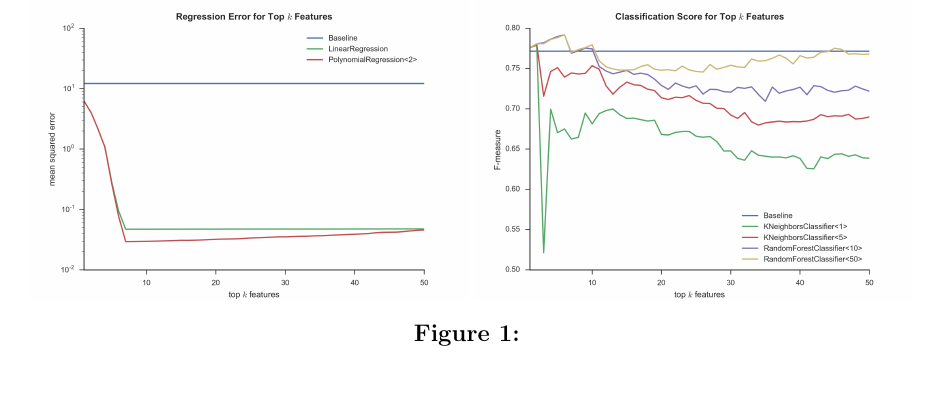
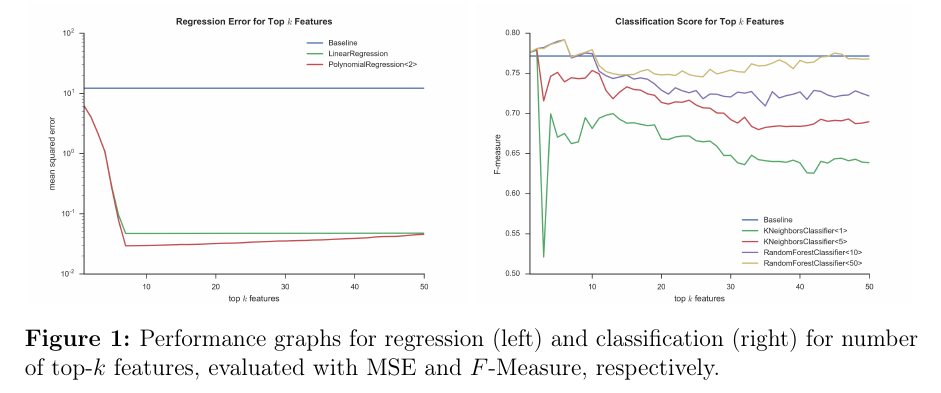
Before and after one commit to ngndn/studious-bassoon, a LaTeX paper (doc/main.tex, which reads doc/sections/sec04.tex): part of page 4 of 4, cut at the place of the change. Compiled offline with pdfLaTeX.

Commit message:
Add performance figure caption

```diff
--- a/doc/sections/sec04.tex
+++ b/doc/sections/sec04.tex
@@ -56,7 +56,8 @@ Log-Bernoulli Loss in a table, like this~\ref{tab:regperf}, for example.
   \centering
   \includegraphics[width=\linewidth]{figures/cls_fscore_train.png}
 \end{minipage}
-\caption{}
+\caption{Performance graphs for regression (left) and classification (right) for
+  number of top-$k$ features, evaluated with MSE and \fmeasure, respectively.}
 \label{fig:training}
 \end{figure*}
 
```
